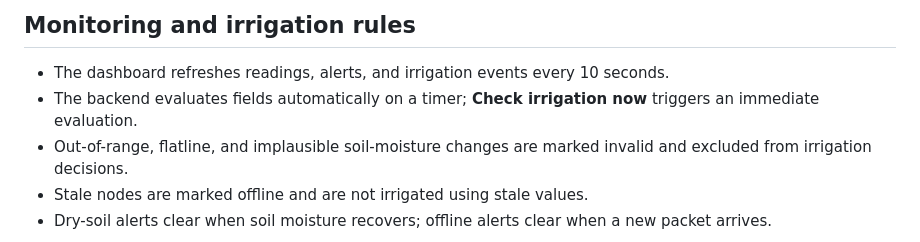
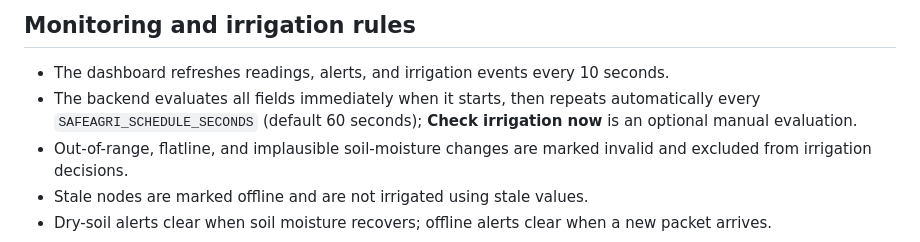
Before and after one commit to LameckM/safeagri-zm, a Markdown page: README.md, the part around the change. Drawn GitHub-style.

Commit message:
Document immediate and recurring automatic irrigation evaluation

```diff
--- a/README.md
+++ b/README.md
@@ -105,7 +105,7 @@ Sensor readings are different: each node must send its own `X-Node-Key` header.
 ## Monitoring and irrigation rules
 
 - The dashboard refreshes readings, alerts, and irrigation events every 10 seconds.
-- The backend evaluates fields automatically on a timer; **Check irrigation now** triggers an immediate evaluation.
+- The backend evaluates all fields immediately when it starts, then repeats automatically every `SAFEAGRI_SCHEDULE_SECONDS` (default 60 seconds); **Check irrigation now** is an optional manual evaluation.
 - Out-of-range, flatline, and implausible soil-moisture changes are marked invalid and excluded from irrigation decisions.
 - Stale nodes are marked offline and are not irrigated using stale values.
 - Dry-soil alerts clear when soil moisture recovers; offline alerts clear when a new packet arrives.
```
